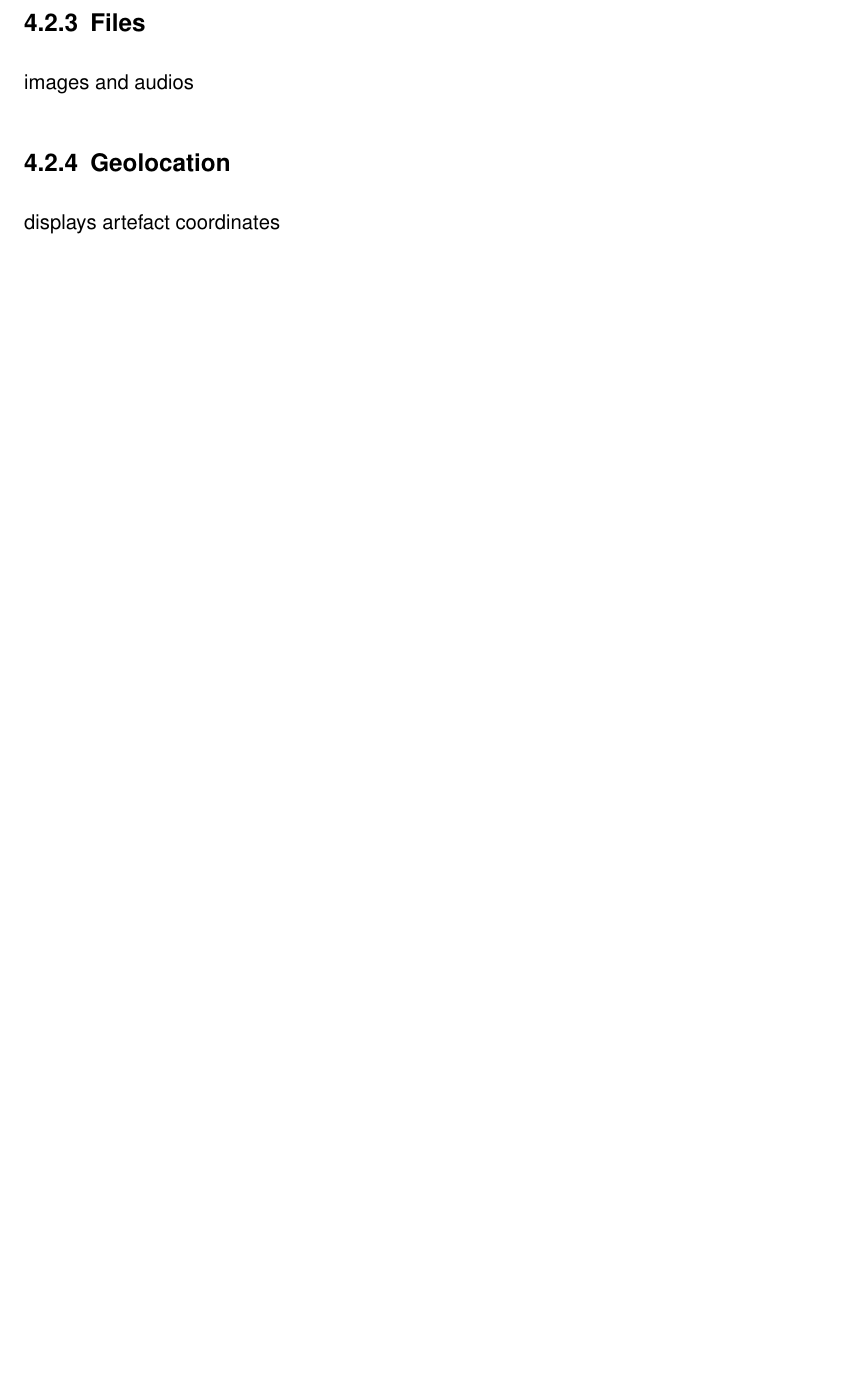
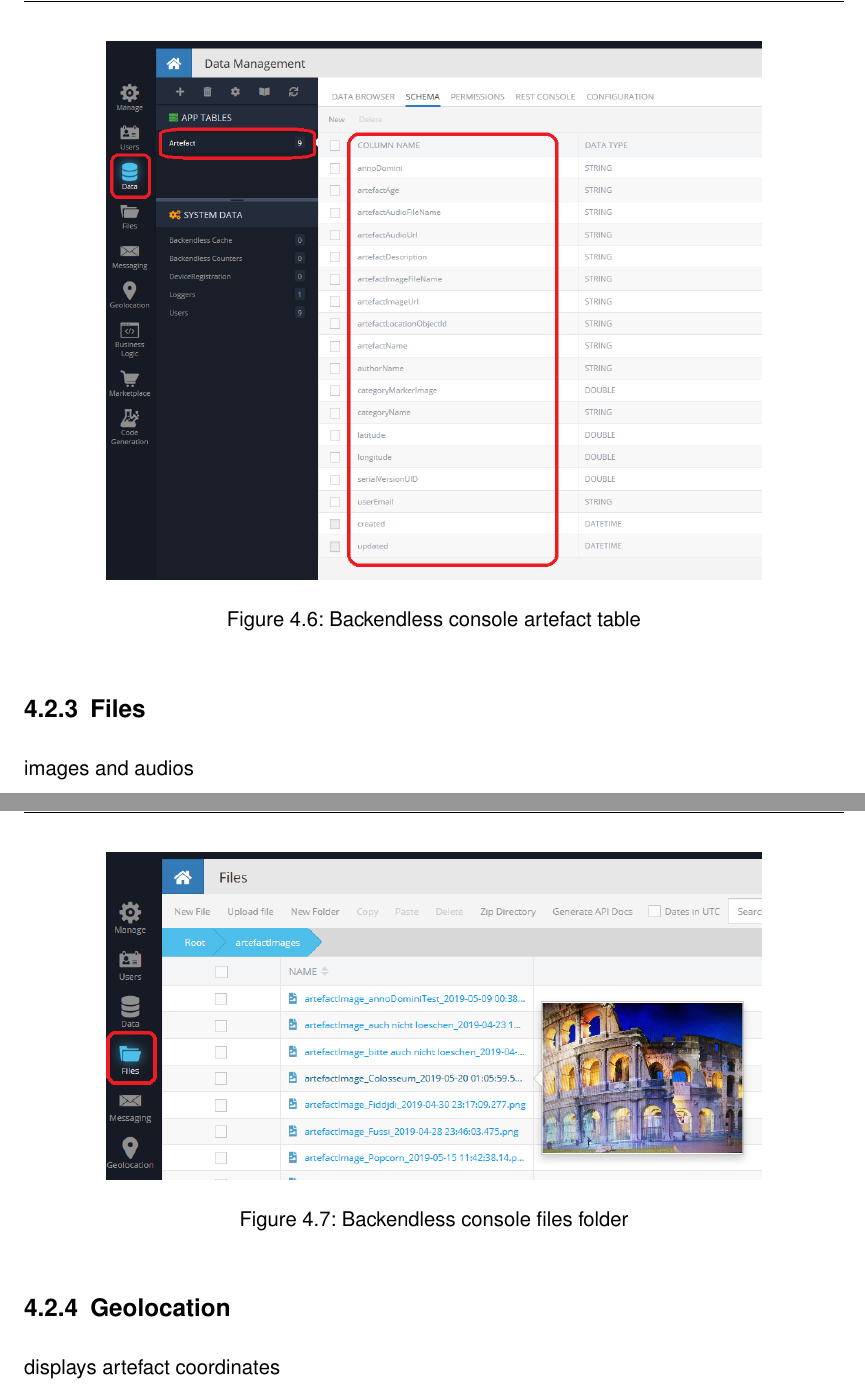
Before and after one commit to TimSta82/BA_Civitas, a LaTeX thesis (Bachelorarbeit_tim.tex, which reads chapter/Realization/Realization.tex): part of page 20 of 24 before the commit and two parts of pages 21 and 22 of 26 after it, the two joined at a grey line, cut at the place of the change, the shorter picture padded with empty space. Compiled offline with pdfLaTeX; an older LaTeX class or package is replaced by its successor.

Commit message:
some images

```diff
--- a/chapter/Realization/Realization.tex
+++ b/chapter/Realization/Realization.tex
@@ -116,5 +115,17 @@
 \subsubsection{Artefact table}
 contains app Table
 contains system data
+\begin{figure}[H]
+	\centering \includegraphics[width=0.8\textwidth]{backendless_console_artefact_table.png}
+	\caption[Backendless console artefact table]{Backendless console artefact table}
+	\label{fig:backendlessConsoleArtefactTable}
+\end{figure}
+
+
 \subsection{Files}
 images and audios
+\begin{figure}[H]
+	\centering \includegraphics[width=0.8\textwidth]{backendless_console_files.png}
+	\caption[Backendless console files]{Backendless console files folder}
+	\label{fig:backendlessConsoleFiles}
+\end{figure}
```
Also changed, not shown: grafiken/backendless_console_artefact_table.PNG (added), grafiken/backendless_console_files.PNG (added), grafiken/backendless_console_geolocation.PNG (added), chapter/Realization/Realization.tex (14 more changed lines).
